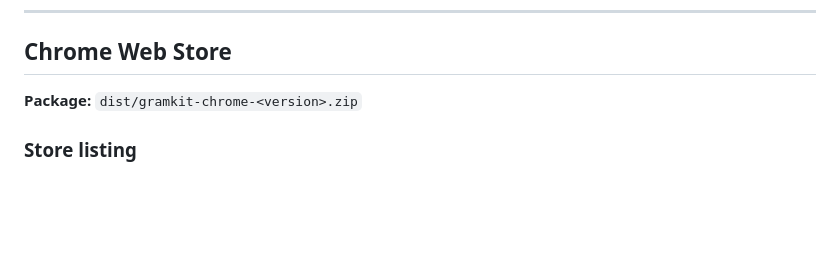
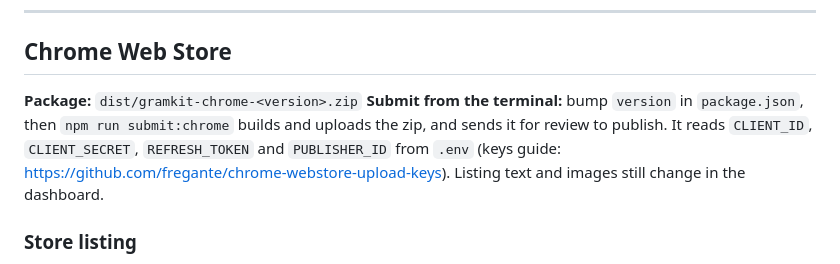
Before and after one commit to anyrobert/gramkit, a Markdown page: store/listing.md, the part around the change. GitHub-like rendering; blank space fills up the shorter version.

Commit message:
Document the Chrome Web Store submission script
Co-Authored-By: Claude Opus 5.5 (1M context) <noreply@anthropic.com>

```diff
--- a/store/listing.md
+++ b/store/listing.md
@@ -14,6 +14,7 @@ Links used everywhere:
 ## Chrome Web Store
 
 **Package:** `dist/gramkit-chrome-<version>.zip`
+**Submit from the terminal:** bump `version` in `package.json`, then `npm run submit:chrome` builds and uploads the zip, and sends it for review to publish. It reads `CLIENT_ID`, `CLIENT_SECRET`, `REFRESH_TOKEN` and `PUBLISHER_ID` from `.env` (keys guide: https://github.com/fregante/chrome-webstore-upload-keys). Listing text and images still change in the dashboard.
 
 ### Store listing
 
```
